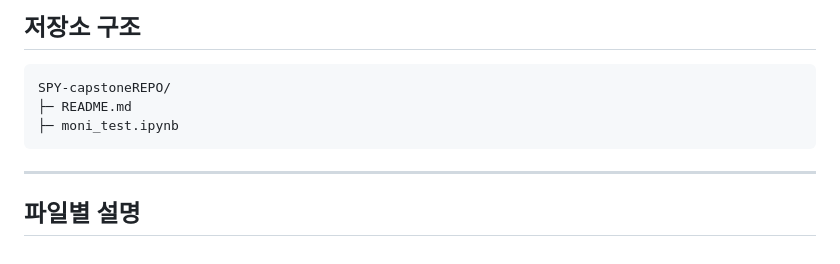
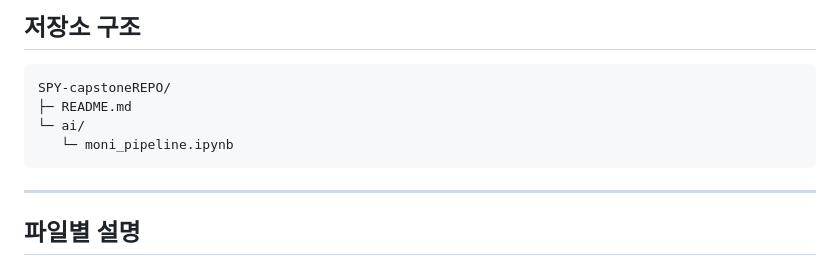
Before and after one commit to SPY-capstone-2026/SPY-capstoneREPO, a Markdown page: README.md, the part around the change. Drawn GitHub-style.

Commit message:
리드미

````diff
--- a/README.md
+++ b/README.md
@@ -243,7 +243,8 @@ reasons: ["현재 소비 페이스가 예산 범위 안에 있습니다."]
 ```text
 SPY-capstoneREPO/
 ├─ README.md
-├─ moni_test.ipynb
+└─ ai/
+   └─ moni_pipeline.ipynb
 ```
 
 ---
````
